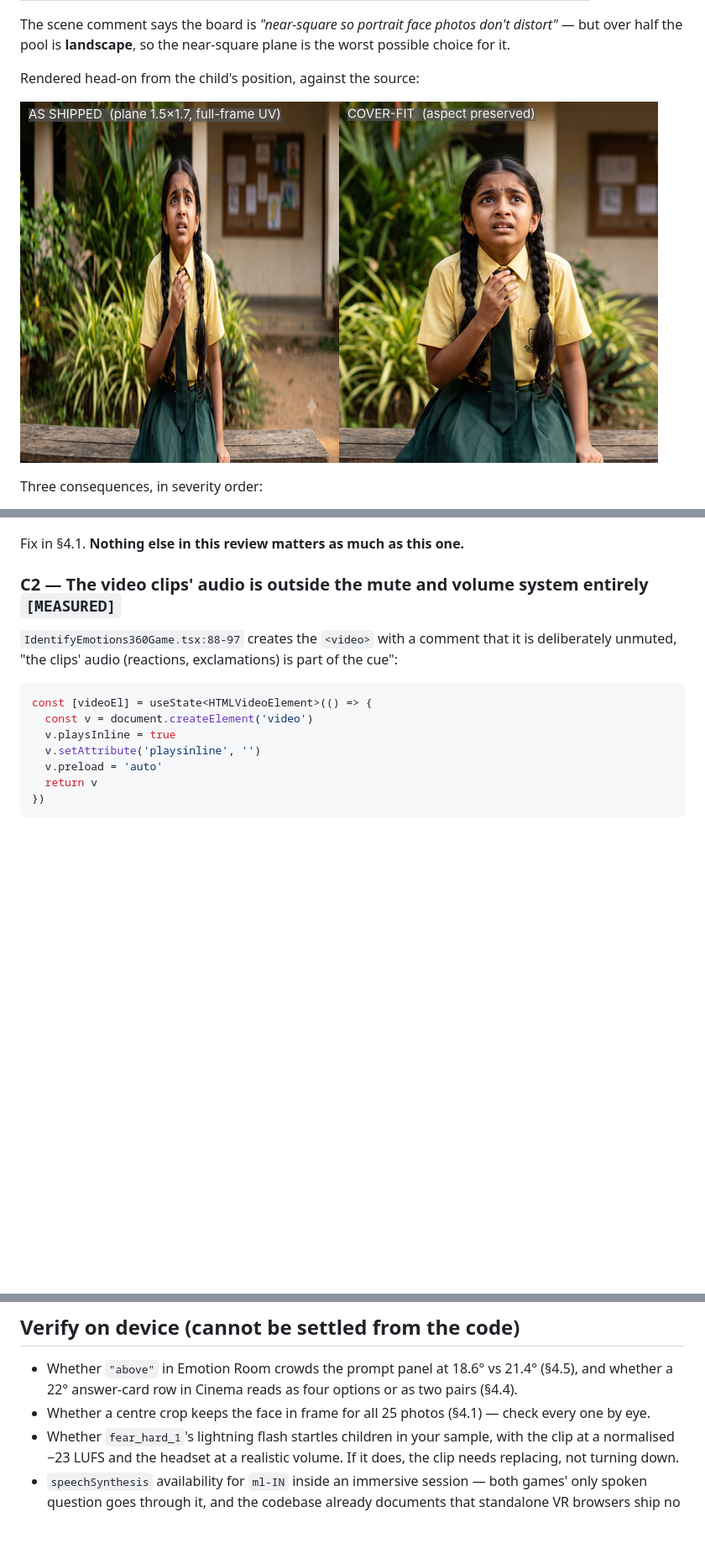
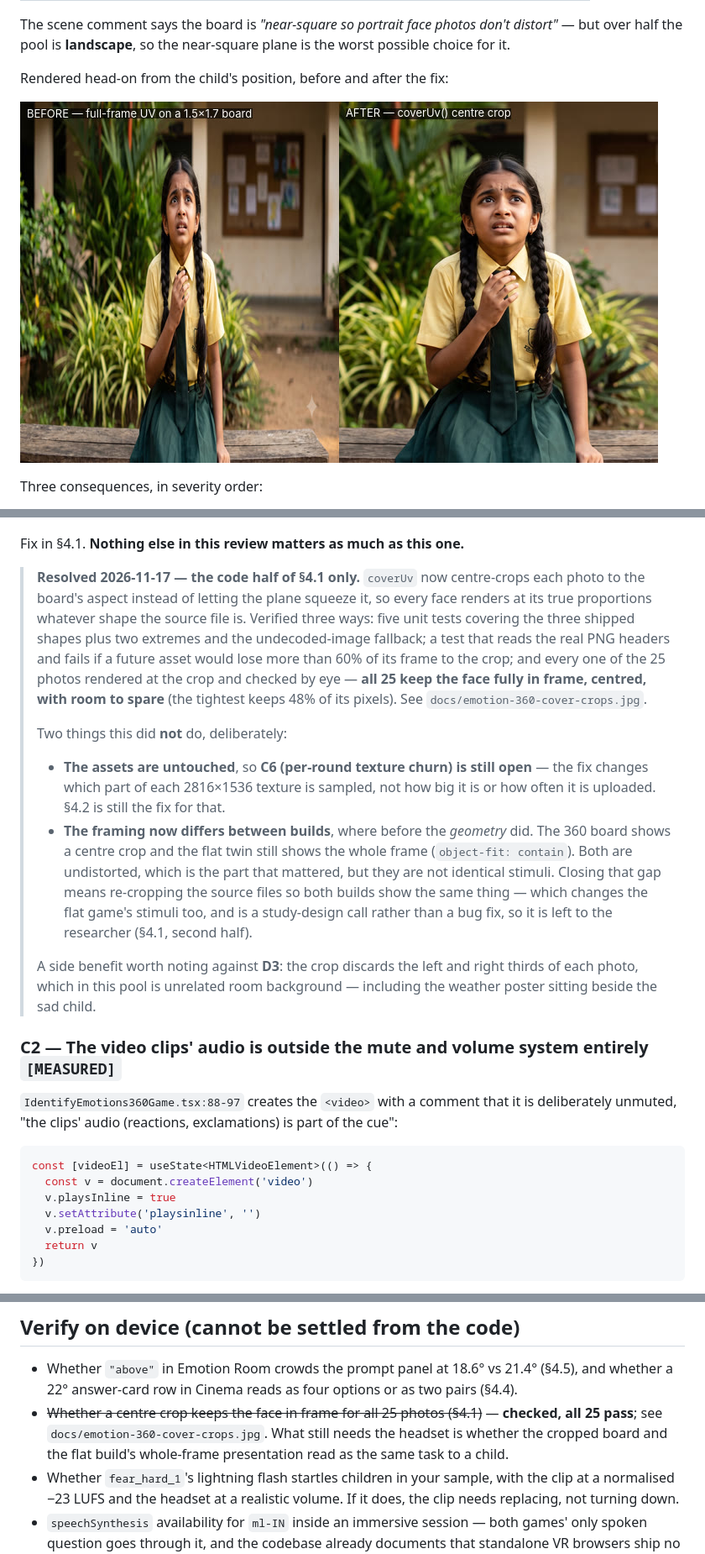
Before and after one commit to subair-zufi/autism-games, a Markdown page: docs/emotion-identification-360-review-2026-11-17.md, 3 parts joined by grey strips. Shown at 84% size. Rendered like a GitHub page; pictures changed too: docs/emotion-360-aspect-compare.jpg (added), docs/emotion-360-aspect-compare.png (deleted); blank space fills up the shorter version.

```diff
--- a/docs/emotion-identification-360-review-2026-11-17.md
+++ b/docs/emotion-identification-360-review-2026-11-17.md
@@ -151,9 +153,9 @@ they are not even one aspect among themselves:
 The scene comment says the board is *"near-square so portrait face photos don't distort"* — but
 over half the pool is **landscape**, so the near-square plane is the worst possible choice for it.
 
-Rendered head-on from the child's position, against the source:
+Rendered head-on from the child's position, before and after the fix:
 
-![aspect comparison](./emotion-360-aspect-compare.png)
+![aspect comparison](./emotion-360-aspect-compare.jpg)
 
 Three consequences, in severity order:
 
@@ -172,6 +174,31 @@ Three consequences, in severity order:
    measures this bug. `docs/study-blueprint-buds.md` treats the pair as the same task.
 
 Fix in §4.1. **Nothing else in this review matters as much as this one.**
+
+> **Resolved 2026-11-17 — the code half of §4.1 only.** `coverUv` now centre-crops each photo
+> to the board's aspect instead of letting the plane squeeze it, so every face renders at its
+> true proportions whatever shape the source file is. Verified three ways: five unit tests
+> covering the three shipped shapes plus two extremes and the undecoded-image fallback; a test
+> that reads the real PNG headers and fails if a future asset would lose more than 60% of its
+> frame to the crop; and every one of the 25 photos rendered at the crop and checked by eye —
+> **all 25 keep the face fully in frame, centred, with room to spare** (the tightest keeps 48%
+> of its pixels). See `docs/emotion-360-cover-crops.jpg`.
+>
+> Two things this did **not** do, deliberately:
+>
+> - **The assets are untouched**, so **C6 (per-round texture churn) is still open** — the fix
+>   changes which part of each 2816×1536 texture is sampled, not how big it is or how often it
+>   is uploaded. §4.2 is still the fix for that.
+> - **The framing now differs between builds**, where before the *geometry* did. The 360 board
+>   shows a centre crop and the flat twin still shows the whole frame
+>   (`object-fit: contain`). Both are undistorted, which is the part that mattered, but they
+>   are not identical stimuli. Closing that gap means re-cropping the source files so both
+>   builds show the same thing — which changes the flat game's stimuli too, and is a study-design
+>   call rather than a bug fix, so it is left to the researcher (§4.1, second half).
+>
+> A side benefit worth noting against **D3**: the crop discards the left and right thirds of
+> each photo, which in this pool is unrelated room background — including the weather poster
+> sitting beside the sad child.
 
 ### C2 — The video clips' audio is outside the mute and volume system entirely `[MEASURED]`
 
@@ -890,7 +921,9 @@ Record `actualFreezeTime` either way (§4.6) so the residual slop is measurable
 
 - Whether `"above"` in Emotion Room crowds the prompt panel at 18.6° vs 21.4° (§4.5), and
   whether a 22° answer-card row in Cinema reads as four options or as two pairs (§4.4).
-- Whether a centre crop keeps the face in frame for all 25 photos (§4.1) — check every one by eye.
+- ~~Whether a centre crop keeps the face in frame for all 25 photos (§4.1)~~ — **checked, all 25
+  pass**; see `docs/emotion-360-cover-crops.jpg`. What still needs the headset is whether the
+  cropped board and the flat build's whole-frame presentation read as the same task to a child.
 - Whether `fear_hard_1`'s lightning flash startles children in your sample, with the clip at a
   normalised −23 LUFS and the headset at a realistic volume. If it does, the clip needs replacing,
   not turning down.
```
Also changed, not shown: other parts of docs/emotion-identification-360-review-2026-11-17.md (+8 -2 lines), docs/emotion-360-cover-crops.jpg (added), docs/emotion-room-360-play.png, 3 other files.
